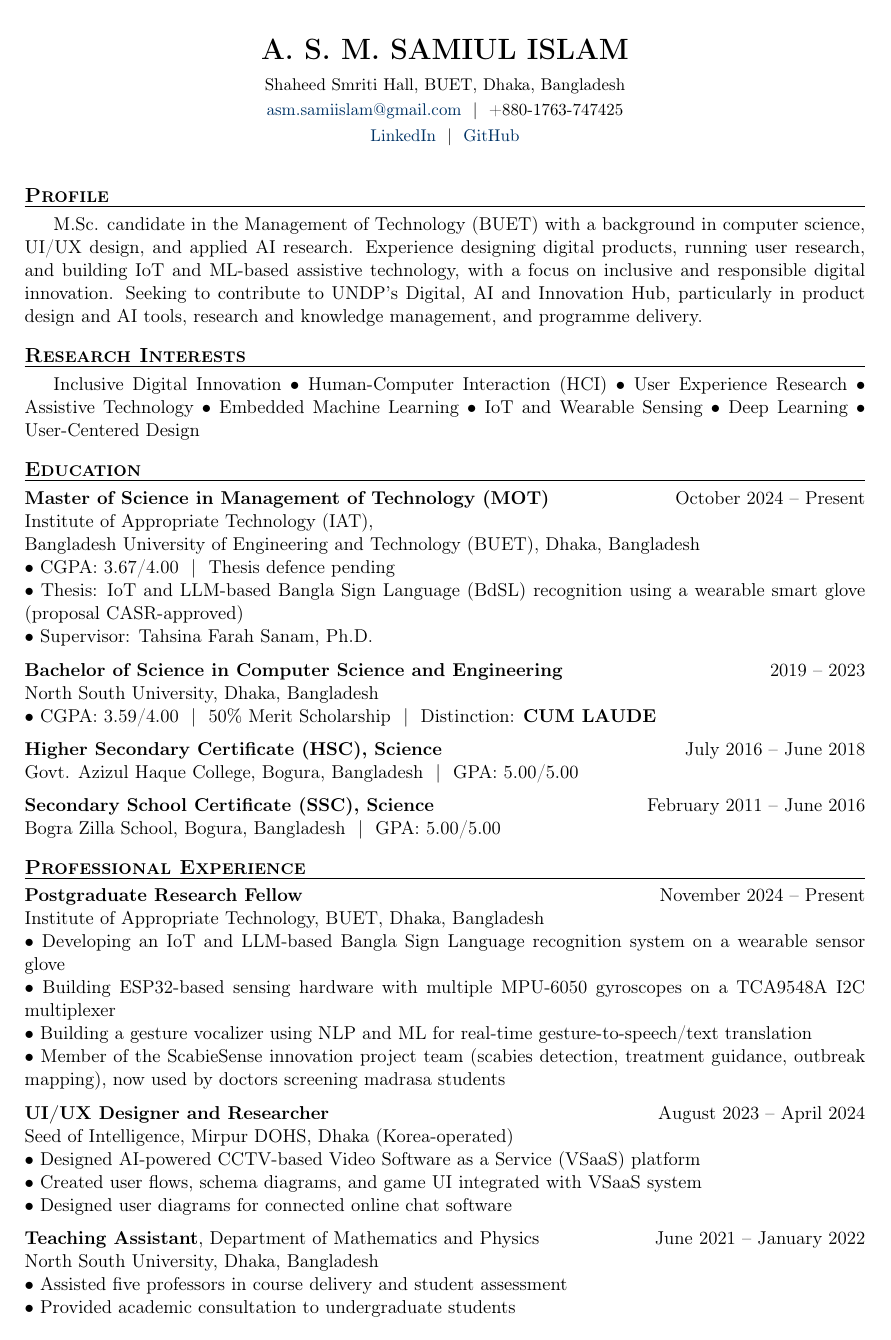
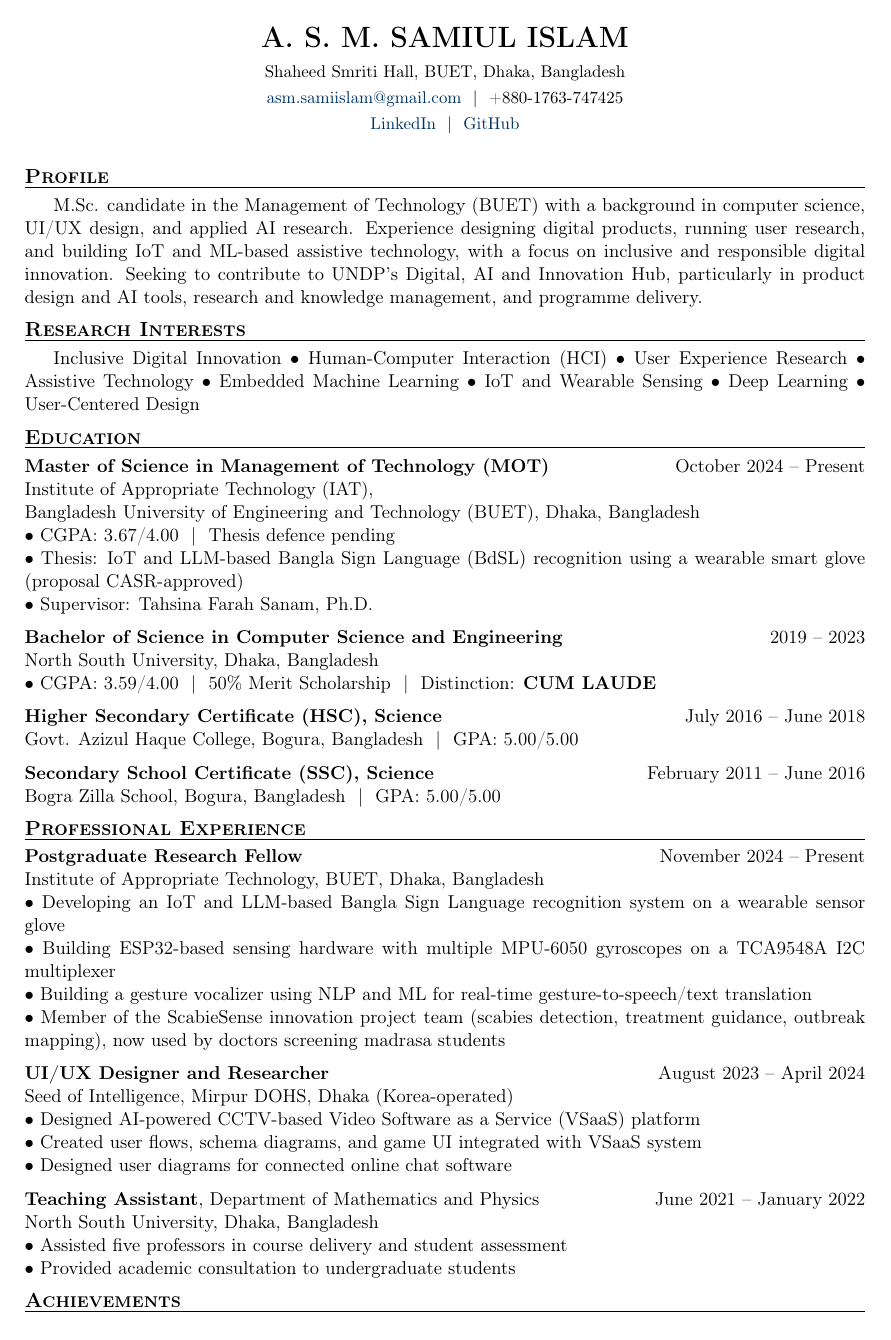
Before and after one commit to SamiIslam03/portfolio_sami, a LaTeX CV (CV 2026/Samiul_Islam_CV_UNDP_DAI.tex): page 1 of 4 before the commit and page 1 of 3 after it. Compiled offline with pdfLaTeX.

Commit message:
Tighten UNDP CV spacing to keep it at 3 pages
Co-Authored-By: Claude Sonnet 5.5 <noreply@anthropic.com>

```diff
--- a/CV 2026/Samiul_Islam_CV_UNDP_DAI.tex
+++ b/CV 2026/Samiul_Islam_CV_UNDP_DAI.tex
@@ -2,7 +2,7 @@
 
 \usepackage[utf8]{inputenc}
 \usepackage[T1]{fontenc}
-\usepackage[top=0.6in, bottom=0.6in, left=0.7in, right=0.7in]{geometry}
+\usepackage[top=0.5in, bottom=0.5in, left=0.7in, right=0.7in]{geometry}
 \usepackage{hyperref}
 \usepackage{xcolor}
 
@@ -23,7 +23,7 @@
 
 % Section command - keeps heading with following content
 \renewcommand{\section}[1]{%
-    \par\vspace{10pt}%
+    \par\vspace{6pt}%
     \pagebreak[0]%
     \noindent{\large\bfseries\scshape #1}%
     \vspace{2pt}%
```
Also changed, not shown: CV 2026/Samiul_Islam_CV_UNDP_DAI.pdf.
